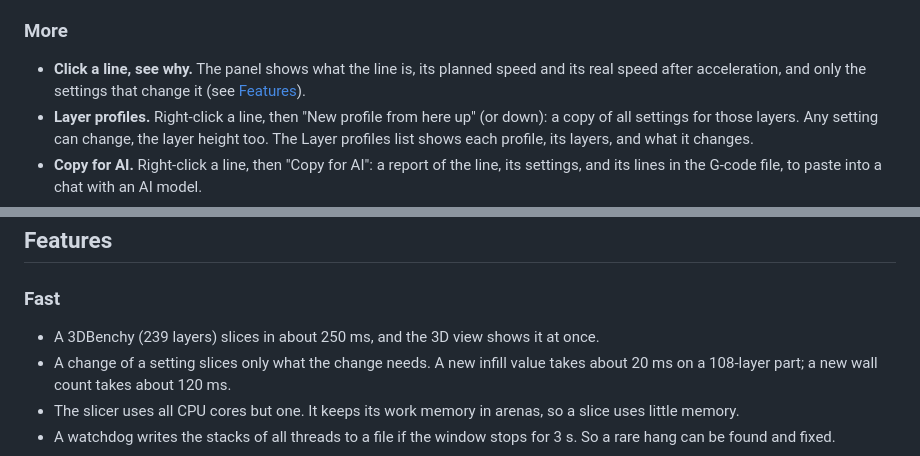
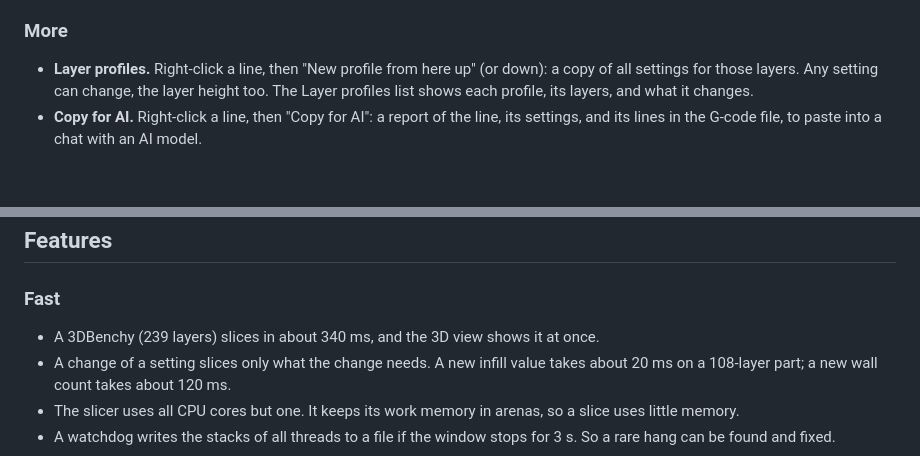
Before and after one commit to beetlebugorg/zslice, a Markdown page: README.md, 2 parts joined by grey strips. Rendered like a GitHub page; blank space fills up the shorter version.

```diff
--- a/README.md
+++ b/README.md
@@ -43,7 +67,6 @@ Things that most slicers do not do.
 
 ### More
 
-- **Click a line, see why.** The panel shows what the line is, its planned speed and its real speed after acceleration, and only the settings that change it (see [Features](#features)).
 - **Layer profiles.** Right-click a line, then "New profile from here up" (or down): a copy of all settings for those layers. Any setting can change, the layer height too. The Layer profiles list shows each profile, its layers, and what it changes.
 - **Copy for AI.** Right-click a line, then "Copy for AI": a report of the line, its settings, and its lines in the G-code file, to paste into a chat with an AI model.
 - **Settings in the G-code.** The G-code ends with the settings that differ from the defaults, so a print can be checked against the settings that made it.
@@ -57,7 +80,7 @@ Things that most slicers do not do.
 
 ### Fast
 
-- A 3DBenchy (239 layers) slices in about 250 ms, and the 3D view shows it at once.
+- A 3DBenchy (239 layers) slices in about 340 ms, and the 3D view shows it at once.
 - A change of a setting slices only what the change needs. A new infill value takes about 20 ms on a 108-layer part; a new wall count takes about 120 ms.
 - The slicer uses all CPU cores but one. It keeps its work memory in arenas, so a slice uses little memory.
 - A watchdog writes the stacks of all threads to a file if the window stops for 3 s. So a rare hang can be found and fixed.
```
Also changed, not shown: other parts of README.md (+26 -6 lines), docs/img/demo-inspect.gif (deleted), docs/img/demo-select.gif (added), 6 other files.
